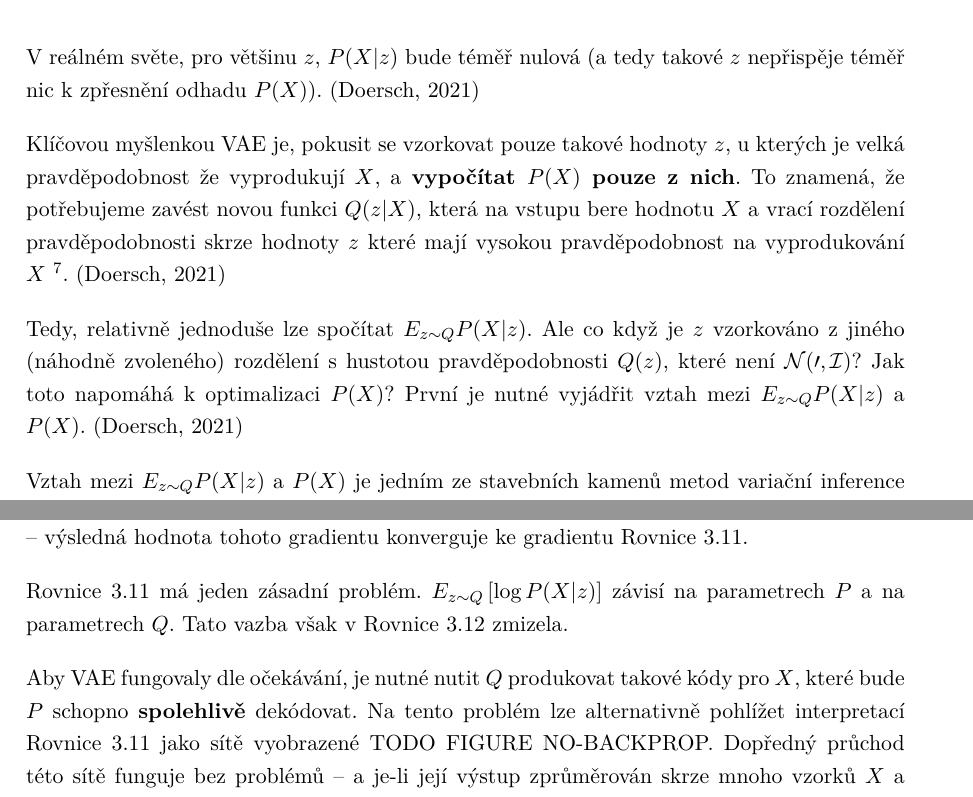
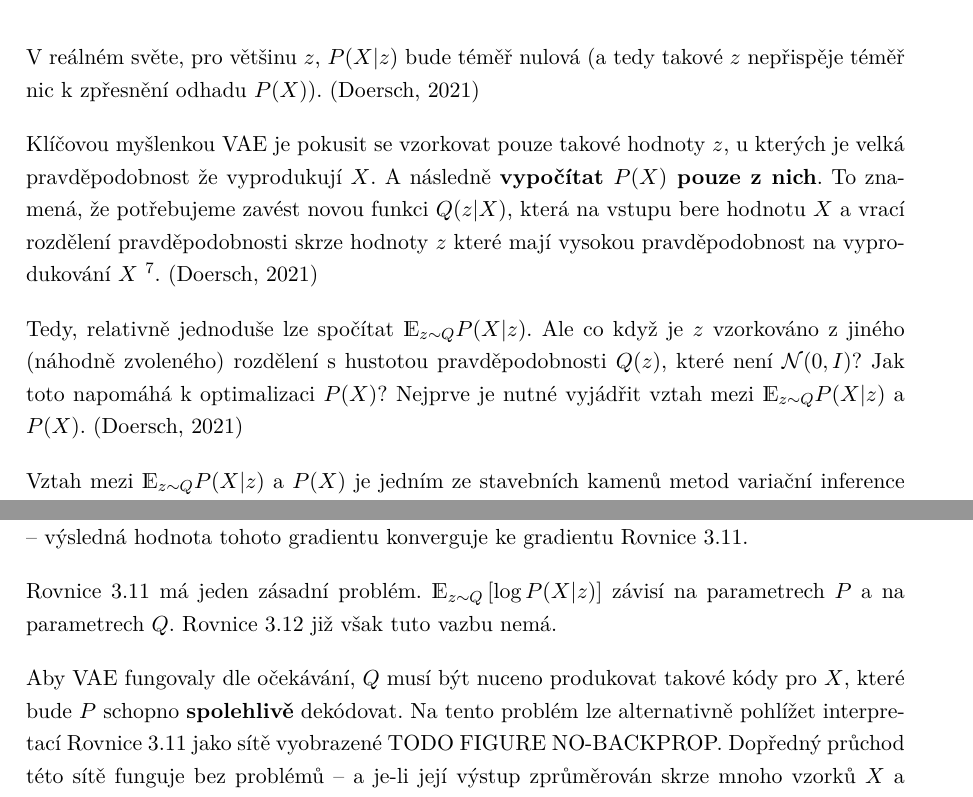
Before and after one commit to faltysad/bachelor-thesis-text, a LaTeX thesis (thesis.tex, which reads sections/03_variacni_autoenkoder/06_objective.tex, sections/03_variacni_autoenkoder/07_optimalizace.tex): two parts of pages 40 and 42 of 59, joined at a grey line, cut so that both start at the same text. The pictures show the PDF file thesis.pdf that the author committed with the source.

Commit message:
use mahtds symbol for expectations

```diff
--- a/sections/03_variacni_autoenkoder/06_objective.tex
+++ b/sections/03_variacni_autoenkoder/06_objective.tex
@@ -4,37 +4,38 @@ Ve vztahu k \autoref{eq:maximum_likelihood}.
 
 V reálném světe, pro většinu $z$, $P(X\mid z)$ bude téměř nulová (a tedy takové $z$ nepřispěje téměř nic k zpřesnění odhadu $P(X)$). \cite{Doersch2021}
 
-Klíčovou myšlenkou VAE je, pokusit se vzorkovat pouze takové hodnoty $z$, u kterých je velká pravděpodobnost že vyprodukují $X$, a \textbf{vypočítat $P(X)$ pouze z nich}.
+Klíčovou myšlenkou VAE je pokusit se vzorkovat pouze takové hodnoty $z$, u kterých je velká pravděpodobnost že vyprodukují $X$. A následně \textbf{vypočítat $P(X)$ pouze z nich}.
 To znamená, že potřebujeme zavést novou funkci $Q(z\mid X)$, která na vstupu bere hodnotu $X$ a vrací rozdělení pravděpodobnosti skrze hodnoty $z$ které mají vysokou pravděpodobnost na vyprodukování $X$ \footnote{Zde platí očekávání, že prostor hodnot $z$, které nastanou při rozdělení $Q(z)$ je výrazně menší, než prostor hodnot apriorního rozdělení $P(z)$}. \cite{Doersch2021}
 
-Tedy, relativně jednoduše lze spočítat $E_{z \sim Q}P(X \mid z)$. Ale co když je $z$ vzorkováno z jiného (náhodně zvoleného) rozdělení s hustotou pravděpodobnosti $Q(z)$, které není $\mathcal{N(0, I)}$? Jak toto napomáhá k optimalizaci $P(X)$? První je nutné vyjádřit vztah mezi $E_{z \sim Q}P(X\mid z)$ a $P(X)$. \cite{Doersch2021}
+Tedy, relativně jednoduše lze spočítat $\mathds{E}_{z \sim Q}P(X \mid z)$. Ale co když je $z$ vzorkováno z jiného (náhodně zvoleného) rozdělení s hustotou pravděpodobnosti $Q(z)$, které není $\mathcal{N}(0, I)$? Jak toto napomáhá k optimalizaci $P(X)$? Nejprve je nutné vyjádřit vztah mezi $\mathds{E}_{z \sim Q}P(X\mid z)$ a $P(X)$. \cite{Doersch2021}
 
-Vztah mezi $E_{z \sim Q}P(X \mid z)$ a $P(X)$ je jedním ze stavebních kamenů metod variační inference metod obecně. \cite{Doersch2021}
+Vztah mezi $\mathds{E}_{z \sim Q}P(X \mid z)$ a $P(X)$ je jedním ze stavebních kamenů metod variační inference metod obecně. \cite{Doersch2021}
 
 Nejprve definujme KL divergenci mezi $P(z\mid X)$ a $Q$ pro libovolné $Q$ (které může, ale nemusí, záviset na $X$) \cite{Doersch2021}:
 
 \begin{equation}
-    \mathcal{D}_{KL}(Q(z) \parallel P(z\mid X)) = E_{z \sim Q}P(X \mid z)(\log Q(z) - \log P(z\mid X)).
+    \mathcal{D}_{KL}(Q(z) \parallel P(z\mid X)) = \mathds{E}_{z \sim Q}P(X \mid z)(\log Q(z) - \log P(z\mid X)).
 \end{equation}
 
 Aplikací Bayesova pravidla na $P(z \mid X)$ do rovnice začleníme $P(X)$ a $P(X \mid z)$ \cite{Doersch2021}:
 
 \begin{equation}
-    \mathcal{D}_{KL}(Q(z)\parallel P(z\mid X)) = E_{z \sim Q}(\log Q(z) - \log P(X \mid z) - \log P(z)) + \log P(X).
+    \mathcal{D}_{KL}(Q(z)\parallel P(z\mid X)) = \mathds{E}_{z \sim Q}(\log Q(z) - \log P(X \mid z) - \log P(z)) + \log P(X).
 \end{equation}
 
-Převodem $E_{z \sim Q}$ na prvky KL divergence, negací obou stran a přeskupením prvků získáme \cite{Doersch2021}:
+Převodem $\mathds{E}_{z \sim Q}$ na prvky KL divergence, negací obou stran a přeskupením prvků získáme \cite{Doersch2021}:
 
 \begin{equation}
-    \log P(X) - \mathcal{D}_{KL}(Q(z)\parallel P(z\mid X)) = E_{z \sim Q}(\log P(X\mid z)) - \mathcal{D}_{KL}(Q(z)\parallel P(z)).
+    \log P(X) - \mathcal{D}_{KL}(Q(z)\parallel P(z\mid X)) = \mathds{E}_{z \sim Q}(\log P(X\mid z)) - \mathcal{D}_{KL}(Q(z)\parallel P(z)).
 \end{equation}
 
 Zde je $X$ neměnné, $Q$ může být \emph{libovolné} rozdělení (\textbf{ne} pouze rozdělení, kde jsou $X$ mapována na $z$ která tyto $X$ s vysokou pravděpodobností produkují).
 
-Za účelem odvození $P(X)$ je smysluplné zavést $Q$ které \emph{závisí} na $X$ a minimalizuje $\mathcal{D}_{KL}(Q(z)\parallel P(z))$ \cite{Doersch2021}:
+Za účelem odvození $P(X)$ je smysluplné zavést $Q$, které závisí na $X$\\
+a minimalizuje $\mathcal{D}_{KL}(Q(z)\parallel P(z))$ \cite{Doersch2021}:
 
 \begin{equation} \label{eq:vae_objective}
-    \log P(X) - \mathcal{D}_{KL}\left[ Q(z \mid X)\parallel P(z\mid X) \right] = E_{z \sim Q}\left[ \log P(X\mid z)\right] - \mathcal{D}_{KL}\left[ Q(z\mid X)\parallel P(z) \right].
+    \log P(X) - \mathcal{D}_{KL}\left[ Q(z \mid X)\parallel P(z\mid X) \right] = \mathds{E}_{z \sim Q}\left[ \log P(X\mid z)\right] - \mathcal{D}_{KL}\left[ Q(z\mid X)\parallel P(z) \right].
 \end{equation}
 
 \autoref{eq:vae_objective} je pro \textbf{variační autoenkodéry naprosto stěžejní} a slouží jako jejich jádro \footnote{TODO: Historically, this math (particularly Equation 5) was known long before VAEs}. \cite{Doersch2021}
--- a/sections/03_variacni_autoenkoder/07_optimalizace.tex
+++ b/sections/03_variacni_autoenkoder/07_optimalizace.tex
@@ -43,10 +43,10 @@ Tedy, můžeme vzorkovat jednu hodnotu z $X$ a jednu hodnotu ze $z$ z rozdělen
 
 Následně zprůměrujeme gradient této funkce skrze \emph{libovolně velké} množství vzorků z $X$ a $z$ – výsledná hodnota tohoto gradientu konverguje ke gradientu \autoref{eq:vae_final_objective}.
 
-\autoref{eq:vae_final_objective} má jeden zásadní problém. $E_{z \sim Q} \left[ \log P(X \mid z) \right]$ závisí na parametrech $P$ a na parametrech $Q$.
-Tato vazba však v \autoref{eq:sample_gradient} zmizela.
+\autoref{eq:vae_final_objective} má jeden zásadní problém. $\mathds{E}_{z \sim Q} \left[ \log P(X \mid z) \right]$ závisí na parametrech $P$ a na parametrech $Q$.
+\autoref{eq:sample_gradient} již však tuto vazbu nemá.
 
-Aby VAE fungovaly dle očekávání, je nutné nutit $Q$ produkovat takové kódy pro $X$, které bude $P$ schopno \textbf{spolehlivě} dekódovat.
+Aby VAE fungovaly dle očekávání, $Q$ musí být nuceno produkovat takové kódy pro $X$, které bude $P$ schopno \textbf{spolehlivě} dekódovat.
 Na tento problém lze alternativně pohlížet interpretací \autoref{eq:vae_final_objective} jako sítě vyobrazené TODO FIGURE NO-BACKPROP.
 Dopředný průchod této sítě funguje bez problémů – a je-li její výstup zprůměrován skrze mnoho vzorků $X$ a $z$, produkuje správnou střední hodnotu.
 Nicméně, je nutné mít schopnost zpětně propagovat chybu skrze vrstvu, která vzorkuje $z$ z $Q(z\mid X)$, což je \textbf{nespojitá operace} a tedy nemá žádný gradient.
```
Also changed, not shown: sections/03_variacni_autoenkoder/02_enkoder_modul.tex (+1 -1 lines), sections/03_variacni_autoenkoder/05_reparametrizacni_trik.tex (+1 -1 lines), thesis.pdf, sections/03_variacni_autoenkoder/07_optimalizace.tex (12 more changed lines).
